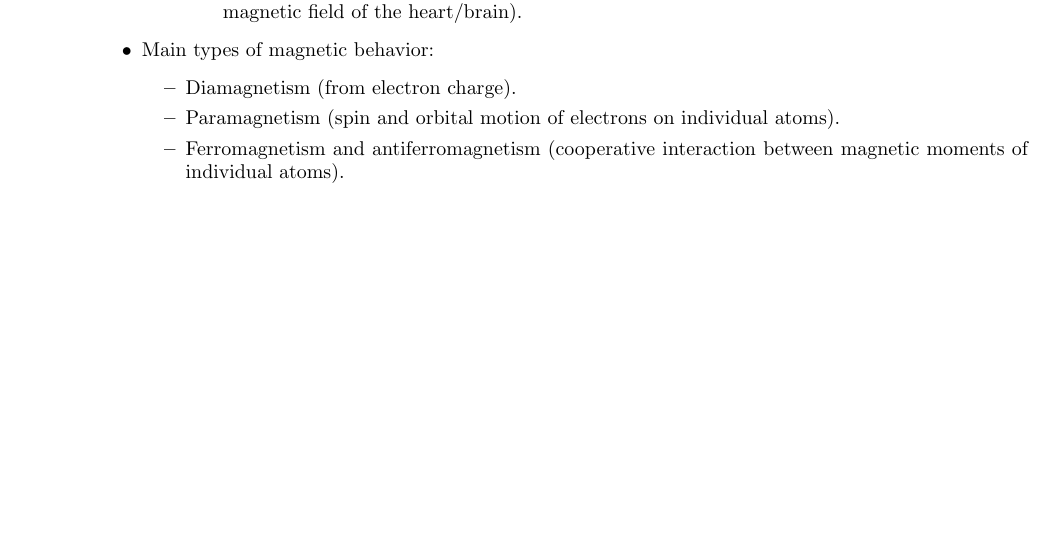
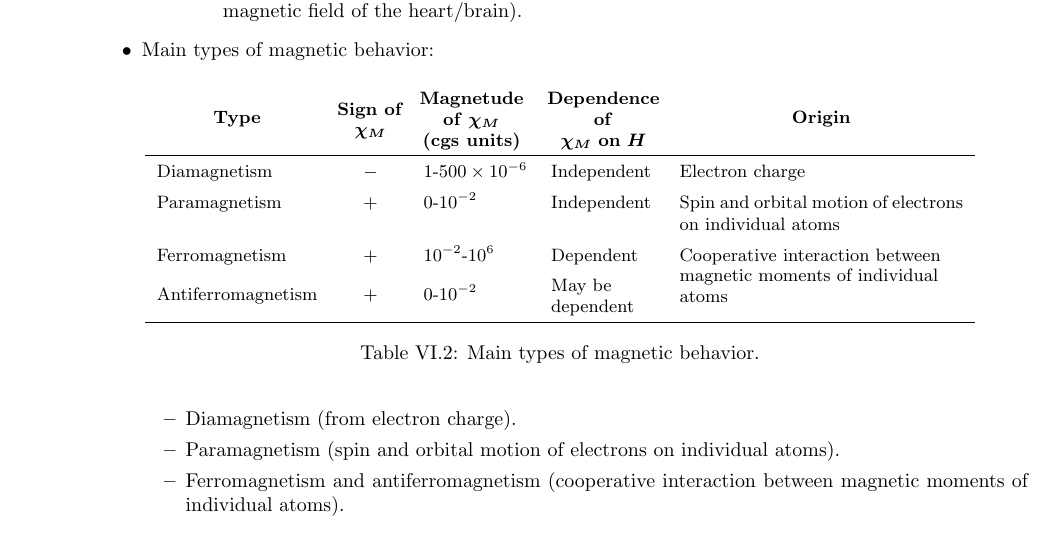
Before and after one commit to shadypuck/CHEM20100Notes, a LaTeX thesis (Notes/Topic6/Topic6.tex): part of page 11 of 30, cut so that both start at the same text, the shorter picture padded with empty space. The pictures show the PDF file Notes/Topic6/Topic6.pdf that the author committed with the source.

Commit message:
added table on types of magnetism

```diff
--- a/Notes/Topic6/Topic6.tex
+++ b/Notes/Topic6/Topic6.tex
@@ -776,6 +776,22 @@
         \end{itemize}
     \end{itemize}
     \item Main types of magnetic behavior:
+    \begin{table}[h!]
+        \centering
+        \small
+        \renewcommand{\arraystretch}{1.4}
+        \begin{tabular}{lcllp{5cm}}
+            \multicolumn{1}{c}{\textbf{Type}} & \vertcell{\textbf{Sign of}\\[-5pt]$\bm{\chi_M}$} & \vertcell{\textbf{Magnetude}\\[-5pt]\textbf{of} $\bm{\chi_M}$\\[-5pt]\textbf{(cgs units)}} & \vertcell{\textbf{Dependence}\\[-5pt]\textbf{of}\\[-5pt]$\bm{\chi_M}$ \textbf{on} $\bm{H}$} & \multicolumn{1}{c}{\textbf{Origin}}\\
+            \hline
+            Diamagnetism & $-$ & 1-$\num{500e-6}$ & Independent & Electron charge\\
+            Paramagnetism & $+$ & 0-$\num{e-2}$ & Independent & Spin and orbital motion of electrons on individual atoms\\
+            Ferromagnetism & $+$ & $\num{e-2}$-$\num{e6}$ & Dependent & \multirow{2}{*}{\begin{tabular}{@{\hspace{0pt}}l@{\hspace{0pt}}}Cooperative interaction between\\[-5pt]magnetic moments of individual\\[-5pt]atoms\end{tabular}}\\
+            Antiferromagnetism & $+$ & 0-$\num{e-2}$ & \begin{tabular}{@{\hspace{0pt}}l@{\hspace{0pt}}}May be\\[-5pt]dependent\end{tabular} & \\
+            \hline
+        \end{tabular}
+        \caption{Main types of magnetic behavior.}
+        \label{fig:typesOfMagnetism}
+    \end{table}
     \begin{itemize}
         \item Diamagnetism (from electron charge).
         \item Paramagnetism (spin and orbital motion of electrons on individual atoms).
```
Also changed, not shown: Notes/Topic6/Topic6.pdf, Notes/Topic6/Topic6.tex (4 more changed lines).
